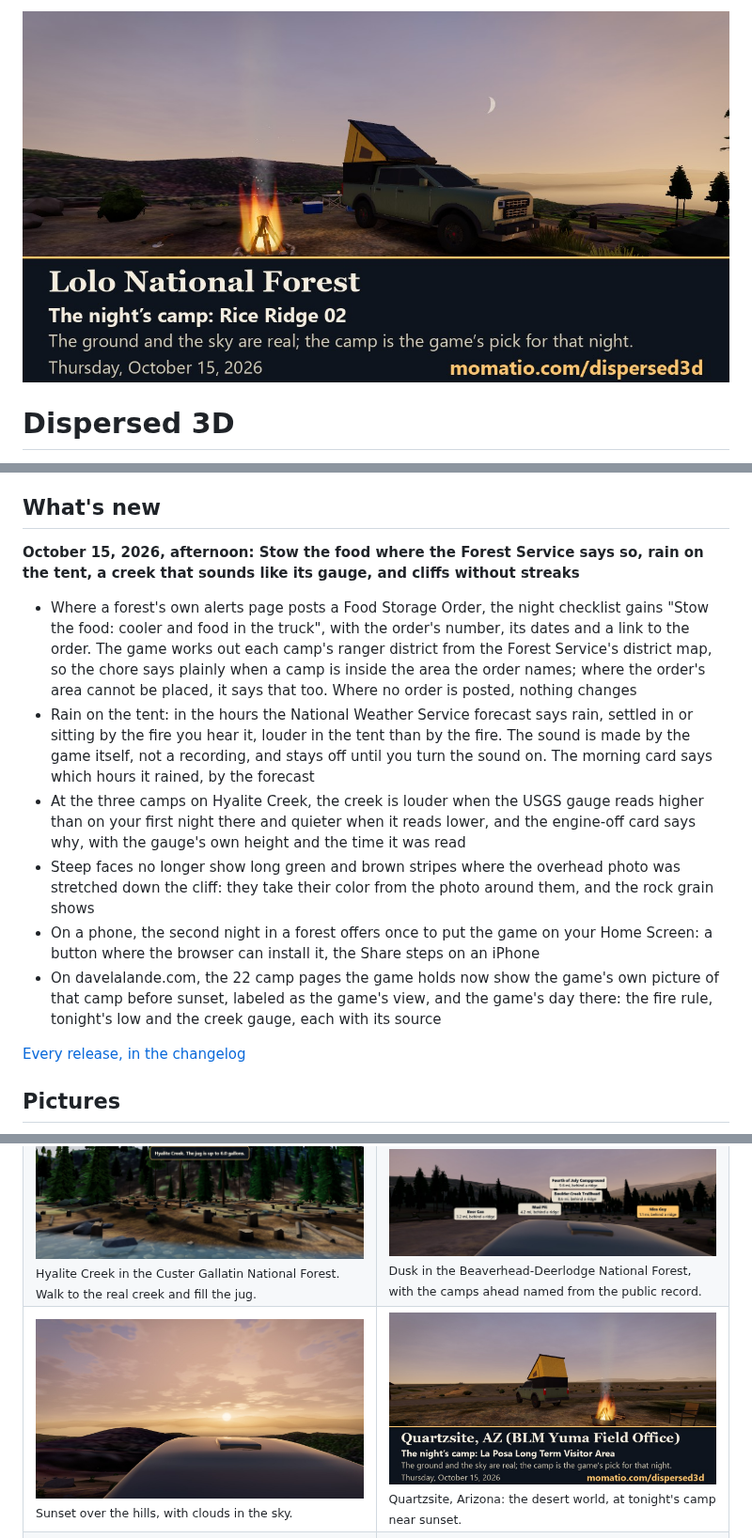
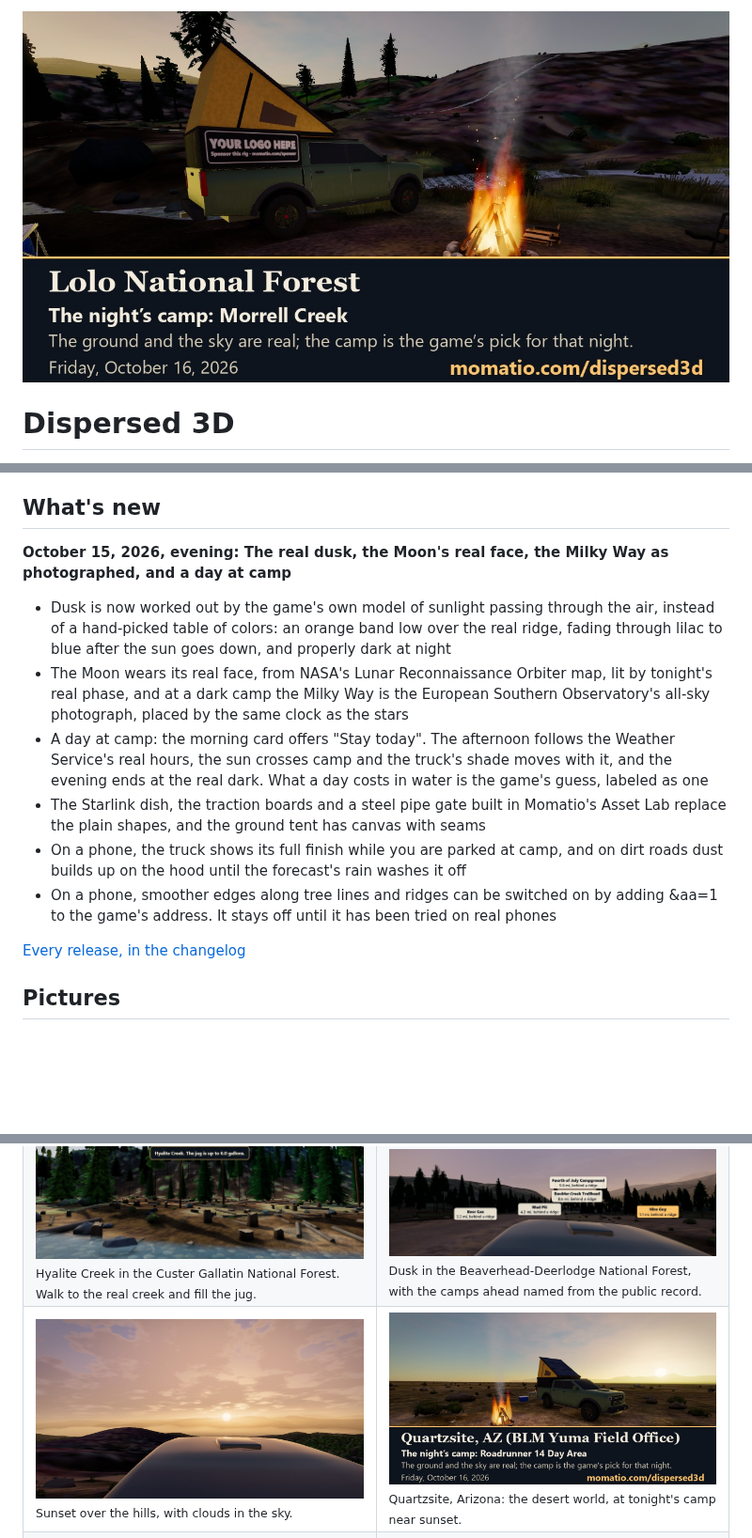
Before and after one commit to davelalande/dispersed3d-progress, a Markdown page: README.md, 3 parts joined by grey strips. Shown at 94% size. Drawn GitHub-style; pictures changed too: media/share/lolo-national-forest.jpg, media/share/quartzsite-yuma-field-office.jpg; blank space fills up the shorter version.

Commit message:
Release 2026-10-15d: the real dusk, the Moon's real face, the Milky Way as photographed, and a day at camp
Co-Authored-By: Claude Opus 5.5 <noreply@anthropic.com>
Claude-Session: https://claude.ai/code/session_01JJzT1DsoBWtYVWVcn1Rthj

```diff
--- a/README.md
+++ b/README.md
@@ -32,14 +32,14 @@ This is a game laid over real places, and the real places do most of the work. H
 
 ## What's new
 
-**October 15, 2026, afternoon: Stow the food where the Forest Service says so, rain on the tent, a creek that sounds like its gauge, and cliffs without streaks**
+**October 15, 2026, evening: The real dusk, the Moon's real face, the Milky Way as photographed, and a day at camp**
 
-- Where a forest's own alerts page posts a Food Storage Order, the night checklist gains "Stow the food: cooler and food in the truck", with the order's number, its dates and a link to the order. The game works out each camp's ranger district from the Forest Service's district map, so the chore says plainly when a camp is inside the area the order names; where the order's area cannot be placed, it says that too. Where no order is posted, nothing changes
-- Rain on the tent: in the hours the National Weather Service forecast says rain, settled in or sitting by the fire you hear it, louder in the tent than by the fire. The sound is made by the game itself, not a recording, and stays off until you turn the sound on. The morning card says which hours it rained, by the forecast
-- At the three camps on Hyalite Creek, the creek is louder when the USGS gauge reads higher than on your first night there and quieter when it reads lower, and the engine-off card says why, with the gauge's own height and the time it was read
-- Steep faces no longer show long green and brown stripes where the overhead photo was stretched down the cliff: they take their color from the photo around them, and the rock grain shows
-- On a phone, the second night in a forest offers once to put the game on your Home Screen: a button where the browser can install it, the Share steps on an iPhone
-- On davelalande.com, the 22 camp pages the game holds now show the game's own picture of that camp before sunset, labeled as the game's view, and the game's day there: the fire rule, tonight's low and the creek gauge, each with its source
+- Dusk is now worked out by the game's own model of sunlight passing through the air, instead of a hand-picked table of colors: an orange band low over the real ridge, fading through lilac to blue after the sun goes down, and properly dark at night
+- The Moon wears its real face, from NASA's Lunar Reconnaissance Orbiter map, lit by tonight's real phase, and at a dark camp the Milky Way is the European Southern Observatory's all-sky photograph, placed by the same clock as the stars
+- A day at camp: the morning card offers "Stay today". The afternoon follows the Weather Service's real hours, the sun crosses camp and the truck's shade moves with it, and the evening ends at the real dark. What a day costs in water is the game's guess, labeled as one
+- The Starlink dish, the traction boards and a steel pipe gate built in Momatio's Asset Lab replace the plain shapes, and the ground tent has canvas with seams
+- On a phone, the truck shows its full finish while you are parked at camp, and on dirt roads dust builds up on the hood until the forecast's rain washes it off
+- On a phone, smoother edges along tree lines and ridges can be switched on by adding &aa=1 to the game's address. It stays off until it has been tried on real phones
 
 [Every release, in the changelog](https://github.com/davelalande/dispersed3d-progress/blob/main/CHANGELOG.md)
 
```
Also changed, not shown: CHANGELOG.md (+9 -0 lines), media/share/beaverhead-deerlodge-national-forest.jpg, media/share/custer-gallatin-national-forest.jpg.
